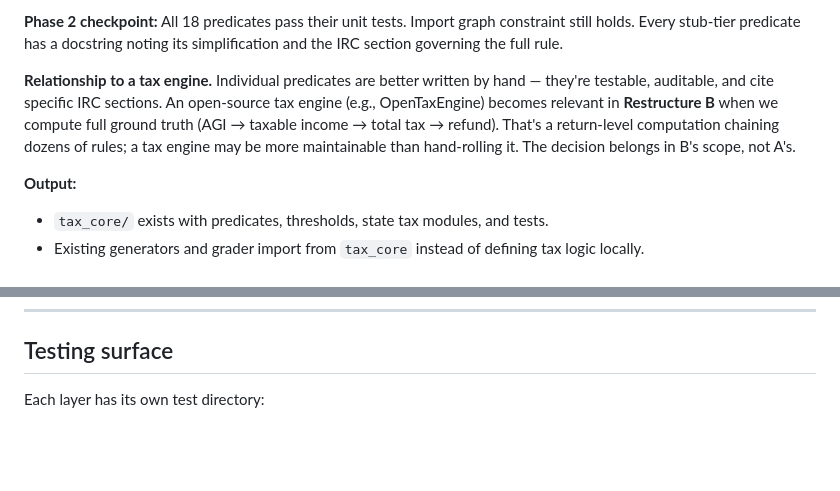
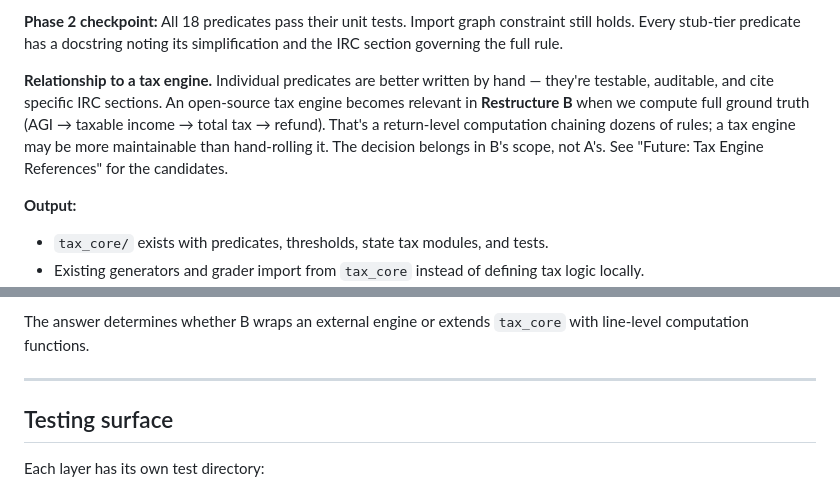
Before and after one commit to shiverwaves/VITAPrep, a Markdown page: docs/BUILD_PLAN.md, 2 parts joined by grey strips. Drawn GitHub-style; blank space fills up the shorter version.

```diff
--- a/docs/BUILD_PLAN.md
+++ b/docs/BUILD_PLAN.md
@@ -143,7 +143,7 @@ Implement the 18 MVP predicates listed in [`CONCEPT_CATALOG.md` § "MVP predicat
 
 **Phase 2 checkpoint:** All 18 predicates pass their unit tests. Import graph constraint still holds. Every stub-tier predicate has a docstring noting its simplification and the IRC section governing the full rule.
 
-**Relationship to a tax engine.** Individual predicates are better written by hand — they're testable, auditable, and cite specific IRC sections. An open-source tax engine (e.g., OpenTaxEngine) becomes relevant in **Restructure B** when we compute full ground truth (AGI → taxable income → total tax → refund). That's a return-level computation chaining dozens of rules; a tax engine may be more maintainable than hand-rolling it. The decision belongs in B's scope, not A's.
+**Relationship to a tax engine.** Individual predicates are better written by hand — they're testable, auditable, and cite specific IRC sections. An open-source tax engine becomes relevant in **Restructure B** when we compute full ground truth (AGI → taxable income → total tax → refund). That's a return-level computation chaining dozens of rules; a tax engine may be more maintainable than hand-rolling it. The decision belongs in B's scope, not A's. See "Future: Tax Engine References" for the candidates.
 
 **Output:**
 
@@ -400,3 +450,7 @@ Not during Restructure A. Implement when VITAPrep expands beyond Hawaii — like
+The answer determines whether B wraps an external engine or extends `tax_core` with line-level computation functions.
+
+---
+
 ## Testing surface
 
 Each layer has its own test directory:
```
Also changed, not shown: other parts of docs/BUILD_PLAN.md (+50 -0 lines).
